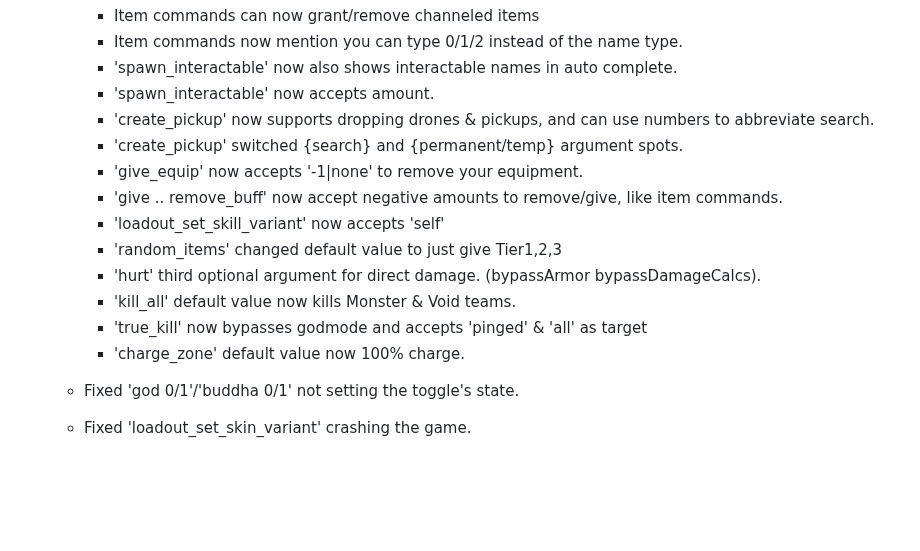
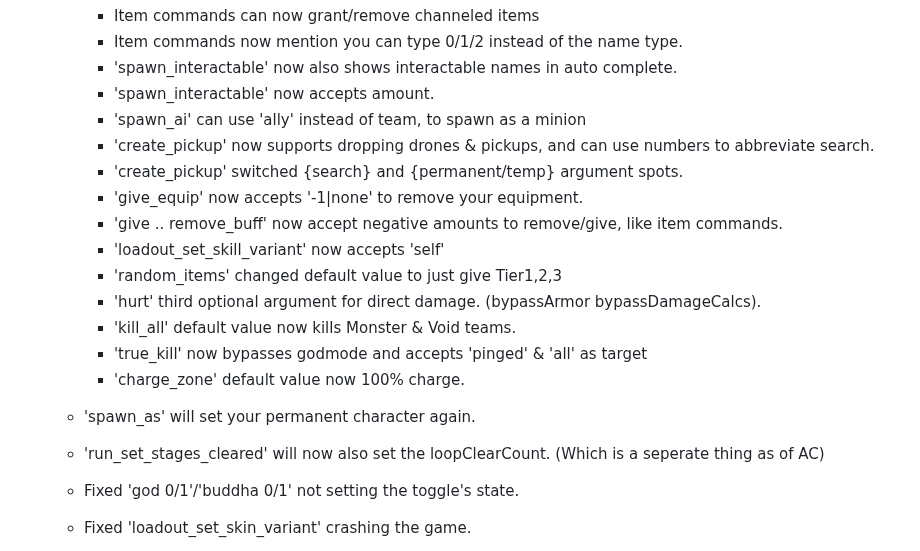
Before and after one commit to harbingerofme/DebugToolkit, a Markdown page: CHANGELOG.md, the part around the change. Rendered like a GitHub page; blank space fills up the shorter version.

```diff
--- a/CHANGELOG.md
+++ b/CHANGELOG.md
@@ -39,7 +39,8 @@
 		* Item commands now mention you can type 0/1/2 instead of the name type.
 		* 'spawn_interactable' now also shows interactable names in auto complete.
 		* 'spawn_interactable' now accepts amount.
-		* 'create_pickup' now supports dropping drones & pickups, and can use numbers to abbreviate  search.
+		* 'spawn_ai' can use 'ally' instead of team, to spawn as a minion
+		* 'create_pickup' now supports dropping drones & pickups, and can use numbers to abbreviate search.
 		* 'create_pickup' switched {search} and {permanent/temp} argument spots.
 		* 'give_equip' now accepts '-1|none' to remove your equipment.
 		* 'give .. remove_buff' now accept negative amounts to remove/give, like item commands.
@@ -51,6 +52,8 @@
 		* 'charge_zone' default value now 100% charge.
 
 
+	* 'spawn_as' will set your permanent character again.
+	* 'run_set_stages_cleared' will now also set the loopClearCount. (Which is a seperate thing as of AC)
 	*  Fixed 'god 0/1'/'buddha 0/1' not setting the toggle's state.
 	*  Fixed 'loadout_set_skin_variant' crashing the game.
 	*  Modded spawn cards should be usable from the start now.
```
